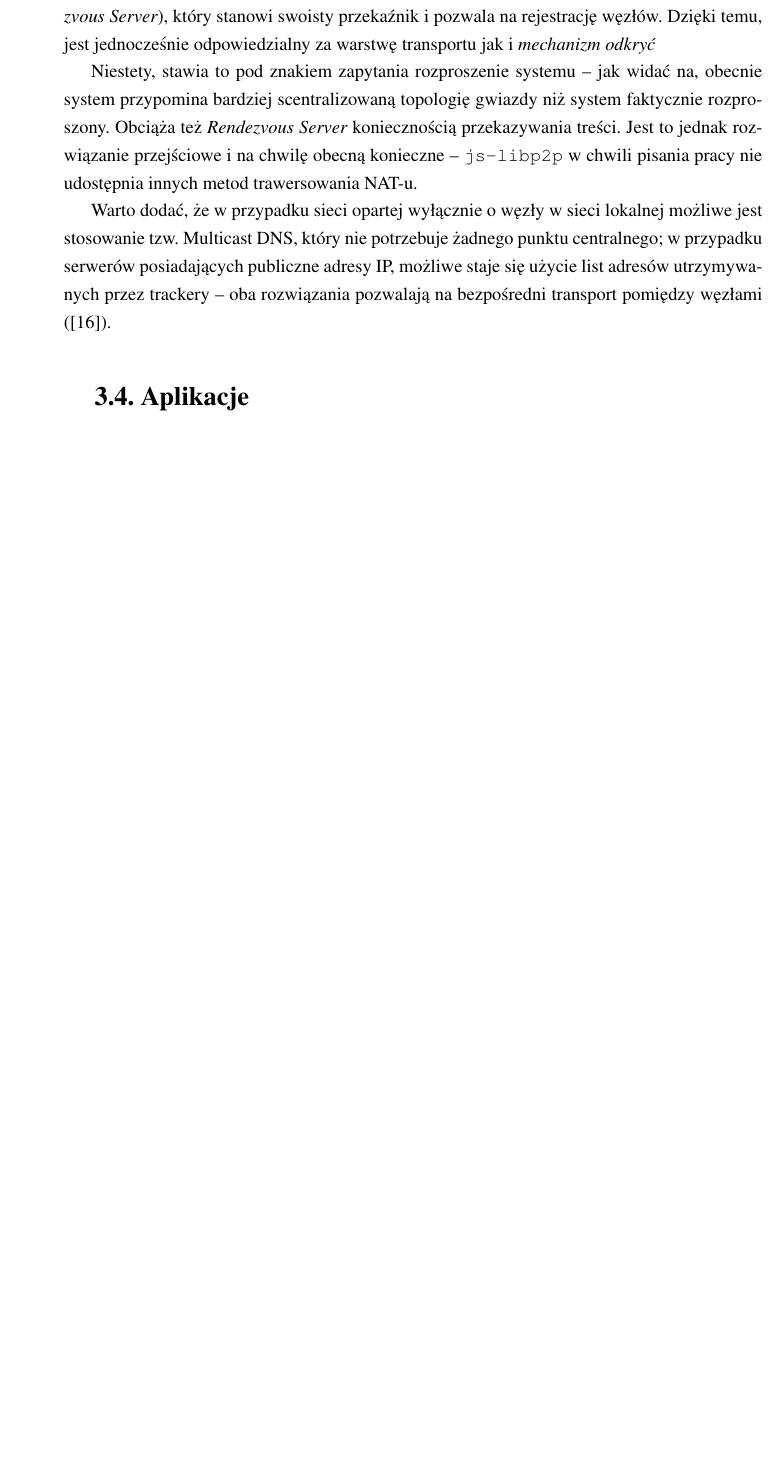
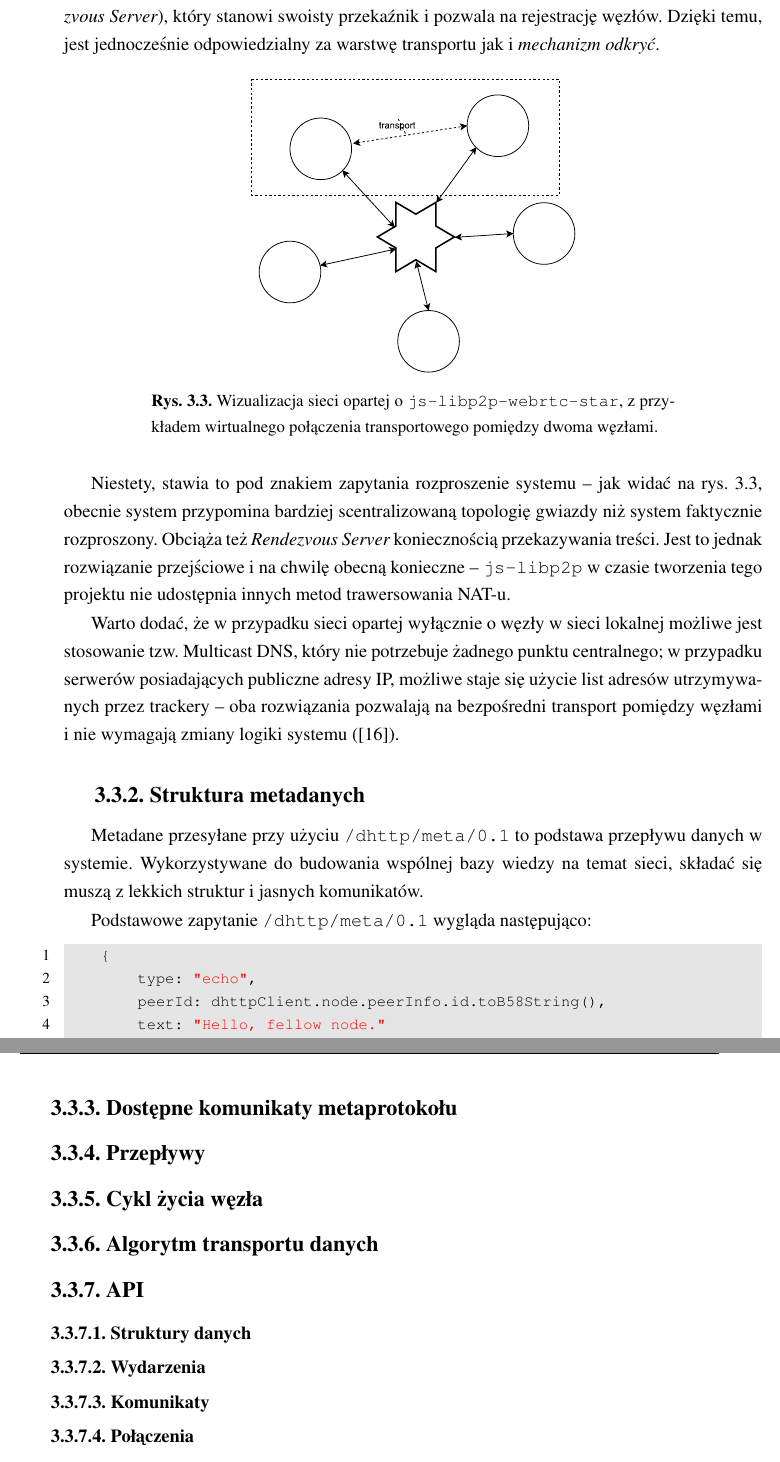
Before and after one commit to d0m3k/eng-thesis, a LaTeX thesis (paper/paper.tex, which reads paper/chapter3_implementation.tex): part of page 19 of 26 before the commit and two parts of pages 19 and 20 of 26 after it, the two joined at a grey line, cut so that both start at the same text, the shorter picture padded with empty space. Compiled offline with pdfLaTeX.

Commit message:
Implementation is growing

```diff
--- a/paper/chapter3_implementation.tex
+++ b/paper/chapter3_implementation.tex
@@ -190,15 +182,47 @@ Warto zaznaczyć, że połączenia w sieci peer-to-peer są znacznie utrudnione
 
 Jest to konieczność w obliczu wyczerpanej puli adresów IPv4, prowadzi jednak do sytuacji, w której otwarcie bezpośredniego łącza pomiędzy dwoma użytkownikami końcowymi jest z reguły niemożliwe -- nie ma możliwości odpytania adresu IP końcowego komputera.
 
-W celu poradzenia sobie z tym problemem, dHTTP wykorzystuje bibliotekę \texttt{js-libp2p-webrtc-star}. To rozwiązanie działa na zasadzie serwera spotkań ({\em Rendezvous Server}), który stanowi swoisty przekaźnik i pozwala na rejestrację węzłów. Dzięki temu, jest jednocześnie odpowiedzialny za warstwę transportu jak i {\em mechanizm odkryć}
+W celu poradzenia sobie z tym problemem, dHTTP wykorzystuje bibliotekę \texttt{js-libp2p-webrtc-star}. To rozwiązanie działa na zasadzie serwera spotkań ({\em Rendezvous Server}), który stanowi swoisty przekaźnik i pozwala na rejestrację węzłów. Dzięki temu, jest jednocześnie odpowiedzialny za warstwę transportu jak i {\em mechanizm odkryć}.
 
-Niestety, stawia to pod znakiem zapytania rozproszenie systemu -- jak widać na,
-% TODO zacytuj rysunek
-obecnie system przypomina bardziej scentralizowaną topologię gwiazdy niż system faktycznie rozproszony. Obciąża też {\em Rendezvous Server} koniecznością przekazywania treści. Jest to jednak rozwiązanie przejściowe i na chwilę obecną konieczne -- \texttt{js-libp2p} w chwili pisania pracy nie udostępnia innych metod trawersowania NAT-u.
+\begin{figure}[h]
+        \centering
+        \includegraphics[scale=0.5]{webrtc-star.pdf}
+        % \subcaption{\label{subfigure_a}}
 
-Warto dodać, że w przypadku sieci opartej wyłącznie o węzły w sieci lokalnej możliwe jest stosowanie tzw. Multicast DNS, który nie potrzebuje żadnego punktu centralnego; w przypadku serwerów posiadających publiczne adresy IP, możliwe staje się użycie list adresów utrzymywanych przez trackery -- oba rozwiązania pozwalają na bezpośredni transport pomiędzy węzłami (\cite{discoverylibp2p}).
+        \caption{Wizualizacja sieci opartej o \texttt{js-libp2p-webrtc-star}, z przykładem wirtualnego połączenia transportowego pomiędzy dwoma węzłami.}
+        \label{fig:webrtc-star}
+\end{figure}
 
-% TODO rysunek prezentujący architekturę gwiazdy w sieci
-\section{Aplikacje}
+Niestety, stawia to pod znakiem zapytania rozproszenie systemu -- jak widać na rys. \ref{fig:webrtc-star}, obecnie system przypomina bardziej scentralizowaną topologię gwiazdy niż system faktycznie rozproszony. Obciąża też {\em Rendezvous Server} koniecznością przekazywania treści. Jest to jednak rozwiązanie przejściowe i na chwilę obecną konieczne -- \texttt{js-libp2p} w czasie tworzenia tego projektu nie udostępnia innych metod trawersowania NAT-u.
 
-\subsection{Węzeł}
+Warto dodać, że w przypadku sieci opartej wyłącznie o węzły w sieci lokalnej możliwe jest stosowanie tzw. Multicast DNS, który nie potrzebuje żadnego punktu centralnego; w przypadku serwerów posiadających publiczne adresy IP, możliwe staje się użycie list adresów utrzymywanych przez trackery -- oba rozwiązania pozwalają na bezpośredni transport pomiędzy węzłami i nie wymagają zmiany logiki systemu (\cite{discoverylibp2p}).
+
+\subsection{Struktura metadanych}
+
+Metadane przesyłane przy użyciu \texttt{/dhttp/meta/0.1} to podstawa przepływu danych w systemie. Wykorzystywane do budowania wspólnej bazy wiedzy na temat sieci, składać się muszą z lekkich struktur i jasnych komunikatów.
+
+Podstawowe zapytanie \texttt{/dhttp/meta/0.1} wygląda następująco:
+
+\begin{lstlisting}[language=javascript]
+    {
+        type: "echo",
+        peerId: dhttpClient.node.peerInfo.id.toB58String(),
+        text: "Hello, fellow node."
+    }
+\end{lstlisting}
+% TODO -- umieść wszystkie możliwe komunikaty metaprotokołu na liście
+
+\subsection{Dostępne komunikaty metaprotokołu}
+
+\subsection{Przepływy}
+
+\subsection{Cykl życia węzła}
+
+\subsection{Algorytm transportu danych}
+
+% TODO -- tę sekcję zdecydowanie należy napisać i dobrze rozwinąć, ale gdzie powinna być umieszczona?
+\subsection{API}
+\subsubsection{Struktury danych}
+\subsubsection{Wydarzenia}
+\subsubsection{Komunikaty}
+\subsubsection{Połączenia}
```
Also changed, not shown: paper/chapter2_distributed.tex (+1 -1 lines), paper/chapter4_tests.tex (+4 -1 lines), paper/paper.pdf, paper/webrtc-star.pdf (added), paper/chapter3_implementation.tex (15 more changed lines).
